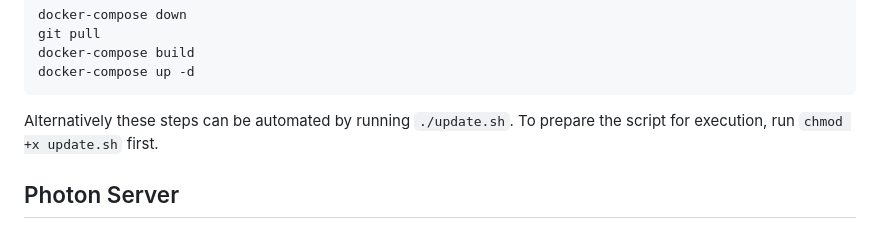
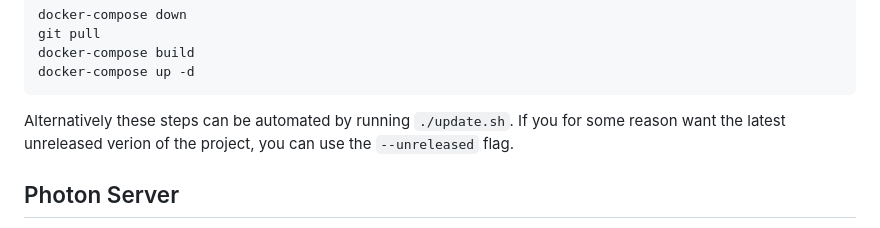
Before and after one commit to yniverz/WayPointDB, a Markdown page: README.md, the part around the change. Rendered like a GitHub page.

Commit message:
Update README to clarify usage of update.sh and add unreleased version option

````diff
--- a/README.md
+++ b/README.md
@@ -97,7 +97,7 @@ git pull
 docker-compose build
 docker-compose up -d
 ```
-Alternatively these steps can be automated by running ```./update.sh```. To prepare the script for execution, run ```chmod +x update.sh``` first.
+Alternatively these steps can be automated by running `./update.sh`. If you for some reason want the latest unreleased verion of the project, you can use the `--unreleased` flag.
 
 
 ## Photon Server
````
